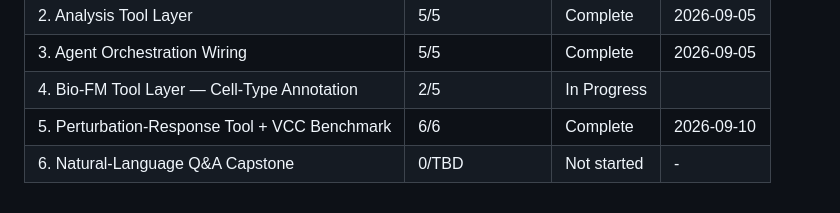
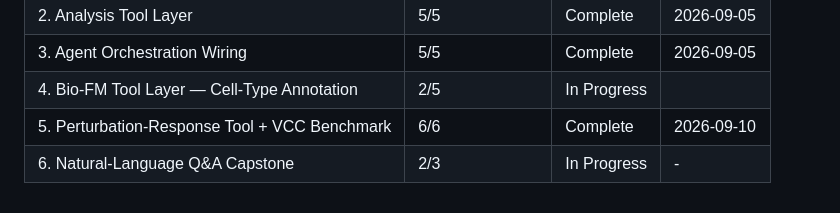
Before and after one commit to tjcrowley/bioclaw, a Markdown page: .planning/ROADMAP.md, the part around the change. Rendered like a GitHub page.

```diff
--- a/.planning/ROADMAP.md
+++ b/.planning/ROADMAP.md
@@ -139,4 +139,4 @@ Phases execute in numeric order: 1 → 2 → 3 → 4 → 5 → 6
 | 3. Agent Orchestration Wiring | 5/5 | Complete    | 2026-09-05 |
 | 4. Bio-FM Tool Layer — Cell-Type Annotation | 2/5 | In Progress|  |
 | 5. Perturbation-Response Tool + VCC Benchmark | 6/6 | Complete   | 2026-09-10 |
-| 6. Natural-Language Q&A Capstone | 0/TBD | Not started | - |
+| 6. Natural-Language Q&A Capstone | 2/3 | In Progress | - |
```
Also changed, not shown: .planning/STATE.md (+17 -12 lines), 1 other file.
